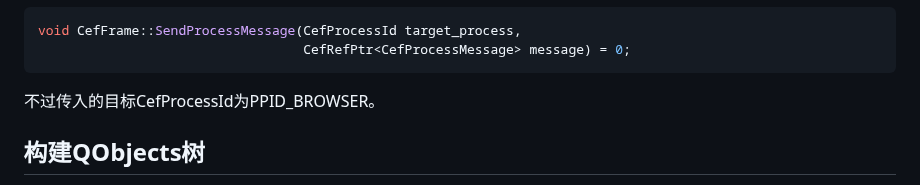
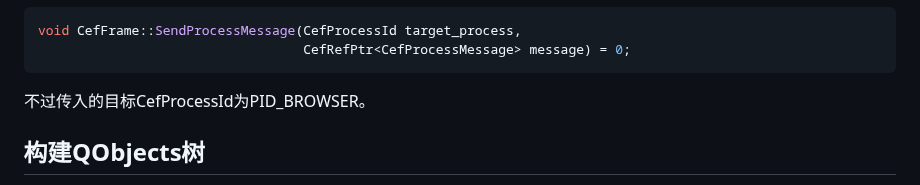
Before and after one commit to iherewaitfor/cefdemos, a Markdown page: CefQtJsApiDemo/README.md, the part around the change. Rendered like a GitHub page.

````diff
--- a/CefQtJsApiDemo/README.md
+++ b/CefQtJsApiDemo/README.md
@@ -339,7 +339,7 @@ void CefFrame::SendProcessMessage(CefProcessId target_process,
                                   CefRefPtr<CefProcessMessage> message) = 0;
 ```
 
-不过传入的目标CefProcessId为PPID_BROWSER。
+不过传入的目标CefProcessId为PID_BROWSER。
 ## 构建QObjects树
 render进程在onContextCreated回调中请求browser进程把QObject相关信息。
 browser进程收到请求后，进行QObject树信息构建。
````
